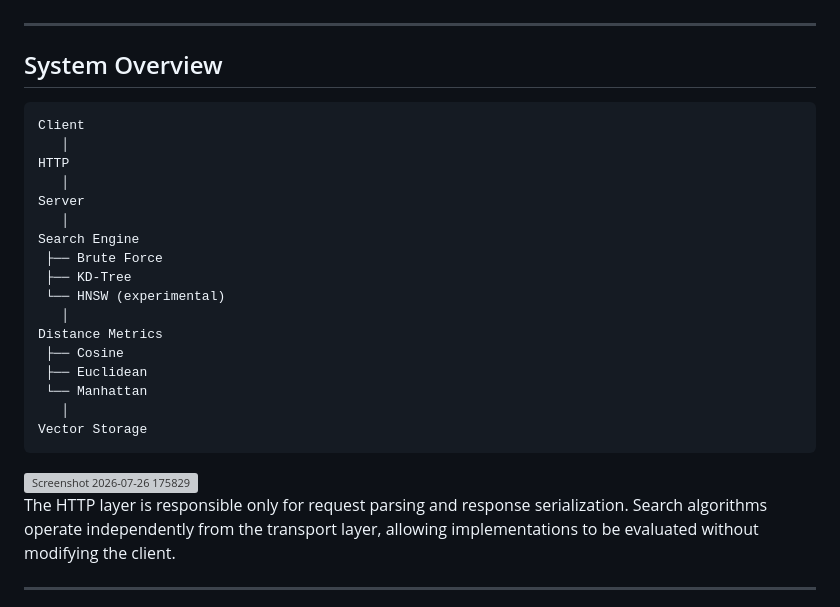
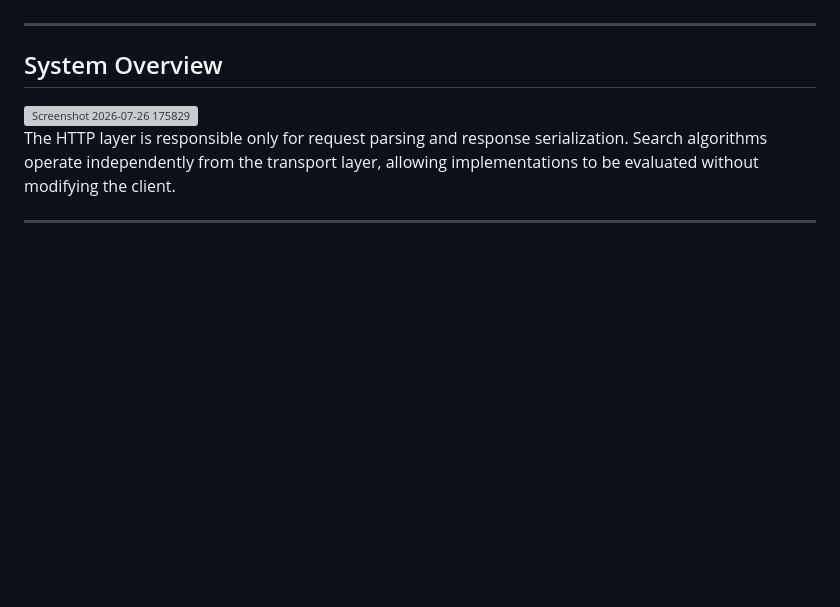
Before and after one commit to dhanugiri007/VectorDB, a Markdown page: README.md, the part around the change. Rendered like a GitHub page; blank space fills up the shorter version; grey boxes are pictures that could not be loaded.

Commit message:
Remove system architecture diagram from README
Removed diagram representation of system architecture from README.

````diff
--- a/README.md
+++ b/README.md
@@ -25,25 +25,6 @@ The emphasis is on understanding implementation trade-offs rather than maximizin
 
 ## System Overview
 
-```
-Client
-   │
-HTTP
-   │
-Server
-   │
-Search Engine
- ├── Brute Force
- ├── KD-Tree
- └── HNSW (experimental)
-   │
-Distance Metrics
- ├── Cosine
- ├── Euclidean
- └── Manhattan
-   │
-Vector Storage
-```
 <img width="898" height="729" alt="Screenshot 2026-07-26 175829" src="https://github.com/user-attachments/assets/c80ee20c-bc28-435f-be95-e740ce877c3a" />
 
 The HTTP layer is responsible only for request parsing and response serialization. Search algorithms operate independently from the transport layer, allowing implementations to be evaluated without modifying the client.
````
